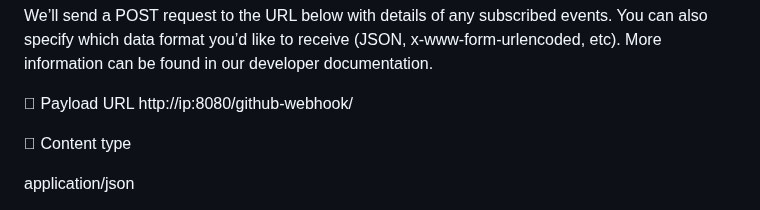
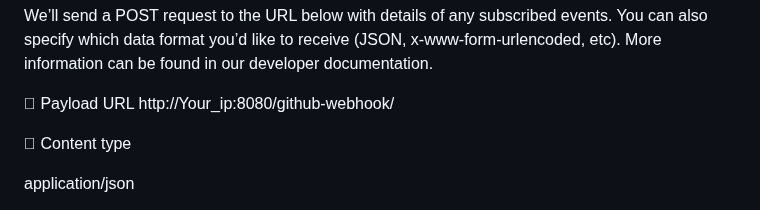
Before and after one commit to Dayanandon34/jenkins-cicd-pipeline-website, a Markdown page: README.md, the part around the change. GitHub-like rendering.

```diff
--- a/README.md
+++ b/README.md
@@ -107,7 +107,7 @@ Recent Deliveries
 We’ll send a POST request to the URL below with details of any subscribed events. You can also specify which data format you’d like to receive (JSON, x-www-form-urlencoded, etc). More information can be found in our developer documentation.
 
 	Payload URL
-http://ip:8080/github-webhook/
+http://Your_ip:8080/github-webhook/
 
 	Content type
 
```
